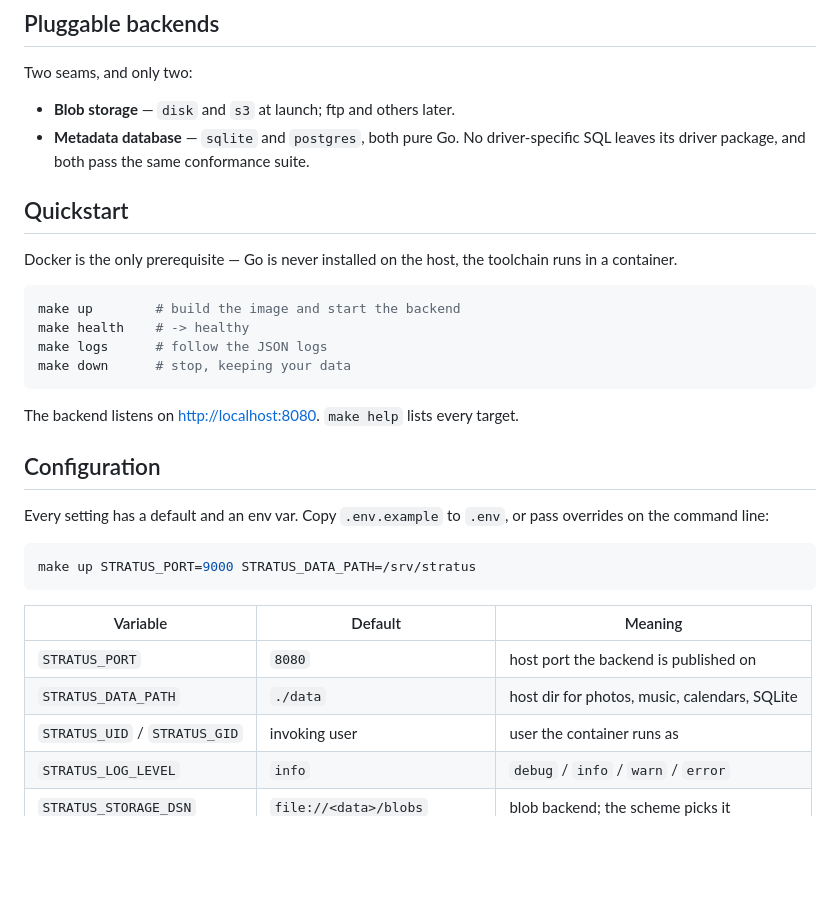
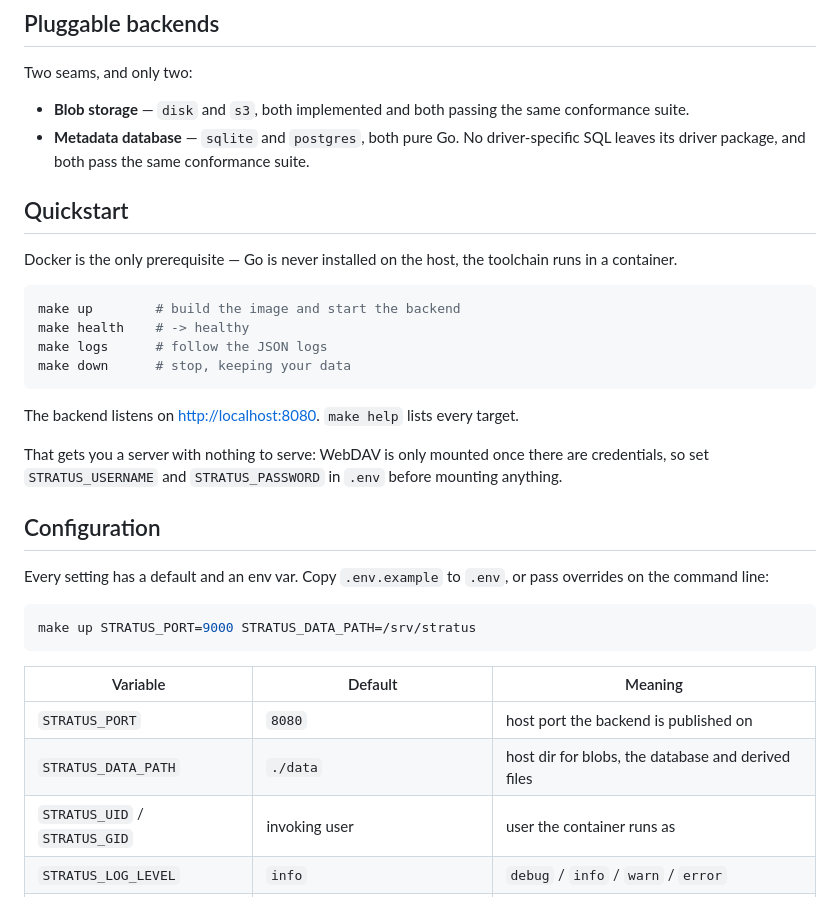
Before and after one commit to C0piIot/stratus-backend, a Markdown page: README.md, the part around one of its changes. Rendered like a GitHub page; blank space fills up the shorter version.

```diff
--- a/README.md
+++ b/README.md
@@ -102,7 +106,8 @@ listing and billed until something ends them.
 
 Two seams, and only two:
 
-- **Blob storage** — `disk` and `s3` at launch; ftp and others later.
+- **Blob storage** — `disk` and `s3`, both implemented and both passing the same
+  conformance suite.
 - **Metadata database** — `sqlite` and `postgres`, both pure Go. No
   driver-specific SQL leaves its driver package, and both pass the same
   conformance suite.
@@ -121,6 +126,10 @@ make down      # stop, keeping your data
 
 The backend listens on <http://localhost:8080>. `make help` lists every target.
 
+That gets you a server with nothing to serve: WebDAV is only mounted once there
+are credentials, so set `STRATUS_USERNAME` and `STRATUS_PASSWORD` in `.env`
+before mounting anything.
+
 ## Configuration
 
 Every setting has a default and an env var. Copy `.env.example` to `.env`, or
@@ -133,7 +142,7 @@ make up STRATUS_PORT=9000 STRATUS_DATA_PATH=/srv/stratus
 | Variable | Default | Meaning |
 |---|---|---|
 | `STRATUS_PORT` | `8080` | host port the backend is published on |
-| `STRATUS_DATA_PATH` | `./data` | host dir for photos, music, calendars, SQLite |
+| `STRATUS_DATA_PATH` | `./data` | host dir for blobs, the database and derived files |
 | `STRATUS_UID` / `STRATUS_GID` | invoking user | user the container runs as |
 | `STRATUS_LOG_LEVEL` | `info` | `debug` / `info` / `warn` / `error` |
 | `STRATUS_STORAGE_DSN` | `file://<data>/blobs` | blob backend; the scheme picks it |
```
Also changed, not shown: other parts of README.md (+35 -12 lines).
